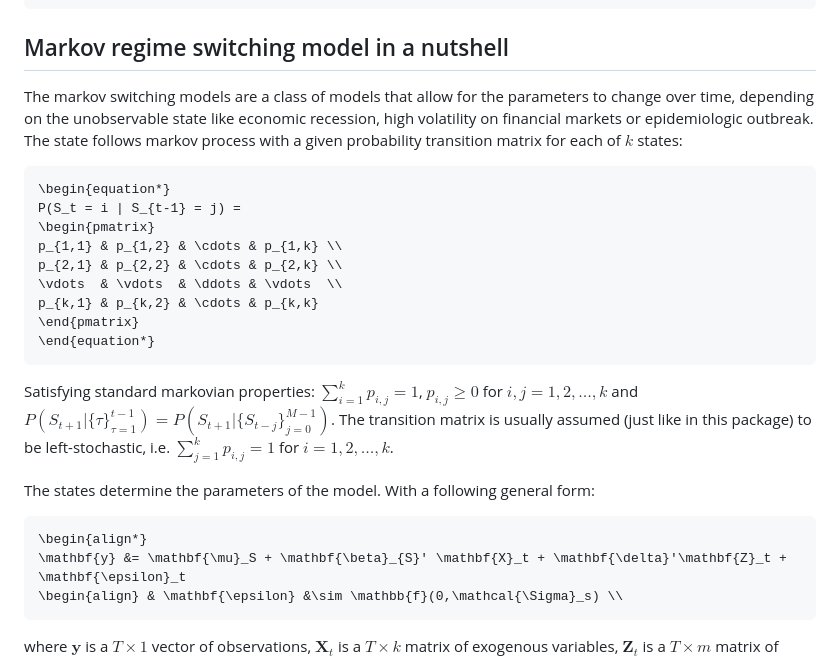
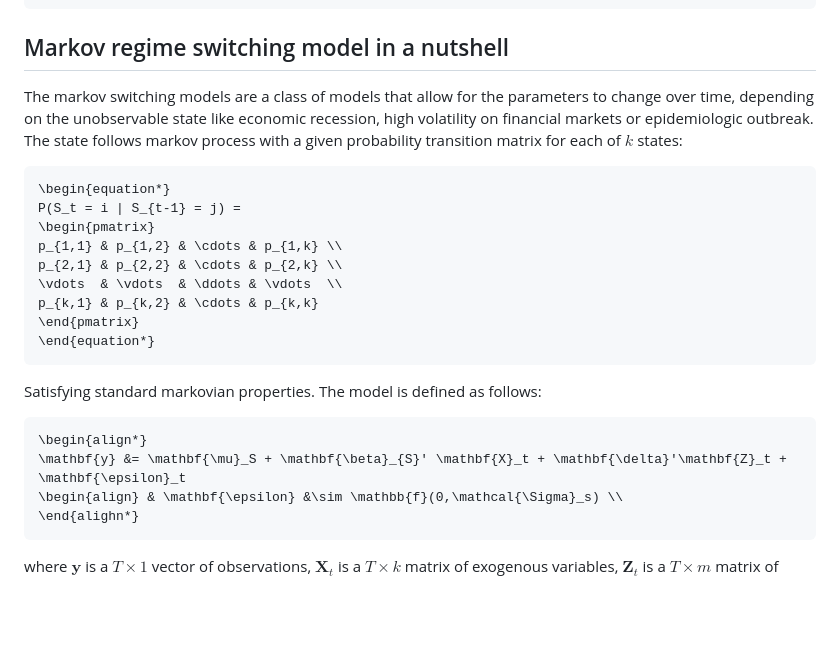
Before and after one commit to m-dadej/MarSwitching.jl, a Markdown page: README.md, the part around the change. Rendered like a GitHub page; blank space fills up the shorter version.

````diff
--- a/README.md
+++ b/README.md
@@ -20,7 +20,7 @@ Pkg.add("https://github.com/m-dadej/Mars.jl")
 ```
 ## Markov regime switching model in a nutshell
 
-The markov switching models are a class of models that allow for the parameters to change over time, depending on the unobservable state  like economic recession, high volatility on financial markets or epidemiologic outbreak. The state follows markov process with a given probability transition matrix for each of $k$ states:
+The markov switching models are a class of models that allow for the parameters to change over time, depending on the unobservable state like economic recession, high volatility on financial markets or epidemiologic outbreak. The state follows markov process with a given probability transition matrix for each of $k$ states:
 
 ```math
 \begin{equation*}
@@ -34,14 +34,13 @@ p_{k,1} & p_{k,2} & \cdots & p_{k,k}
 \end{equation*}
 ```
 
-Satisfying standard markovian properties: $\sum_{i=1}^k p_{i,j} = 1$, $p_{i,j} \geq 0$ for $i,j = 1,2,\dots,k$ and $P(S_{t+1} | \{\tau\}^{t-1}_{\tau=1}) = P(S_{t+1} | \{S_{t-j}\}^{M-1}_{j=0})$.  The transition matrix is usually assumed (just like in this package) to be left-stochastic, i.e. $\sum_{j=1}^k p_{i,j} = 1$ for $i = 1,2,\dots,k$.
-
-The states determine the parameters of the model. With a following general form:
+Satisfying standard markovian properties. The model is defined as follows:
 
 ```math
 \begin{align*}
 \mathbf{y} &= \mathbf{\mu}_S + \mathbf{\beta}_{S}' \mathbf{X}_t + \mathbf{\delta}'\mathbf{Z}_t + \mathbf{\epsilon}_t
 \begin{align} & \mathbf{\epsilon} &\sim \mathbb{f}(0,\mathcal{\Sigma}_s) \\
+\end{alighn*}
 ```
 
 where $\mathbf{y}$ is a $T \times 1$ vector of observations, $\mathbf{X}_t$ is a $T \times k$ matrix of exogenous variables, $\mathbf{Z}_t$ is a $T \times m$ matrix of lagged variables, $\mathbf{\mu}_S$ is a $T \times 1$ vector of intercepts, $\mathbf{\beta}_S$ is a $T \times k$ matrix of coefficients for exogenous variables, $\mathbf{\delta}$ is a $T \times m$ matrix of coefficients for lagged variables and $\mathbf{\epsilon}_t$ is a $T \times 1$ vector of errors. The errors are assumed to be independent and identically distributed with a distribution $\mathbb{f}$ with mean zero and covariance matrix $\mathcal{\Sigma}_s$ that depends on the state $S_t$.
````
